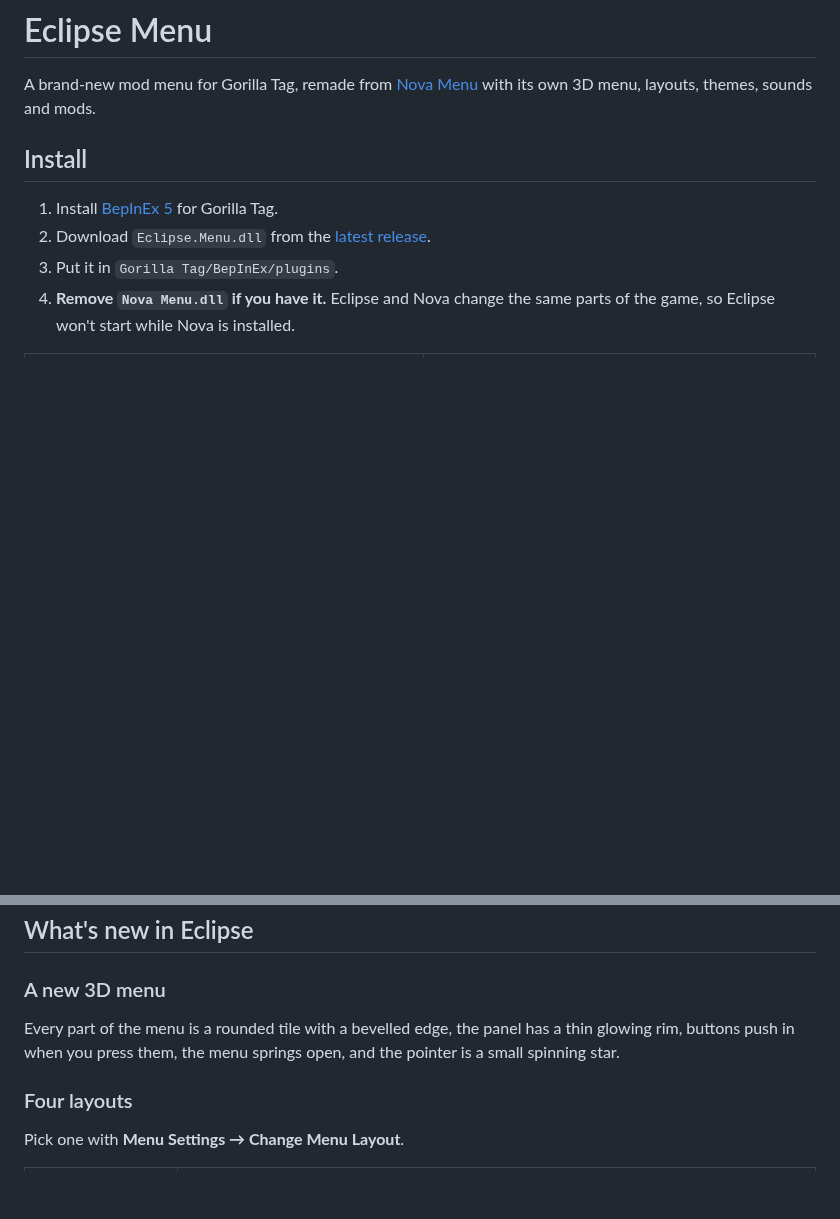
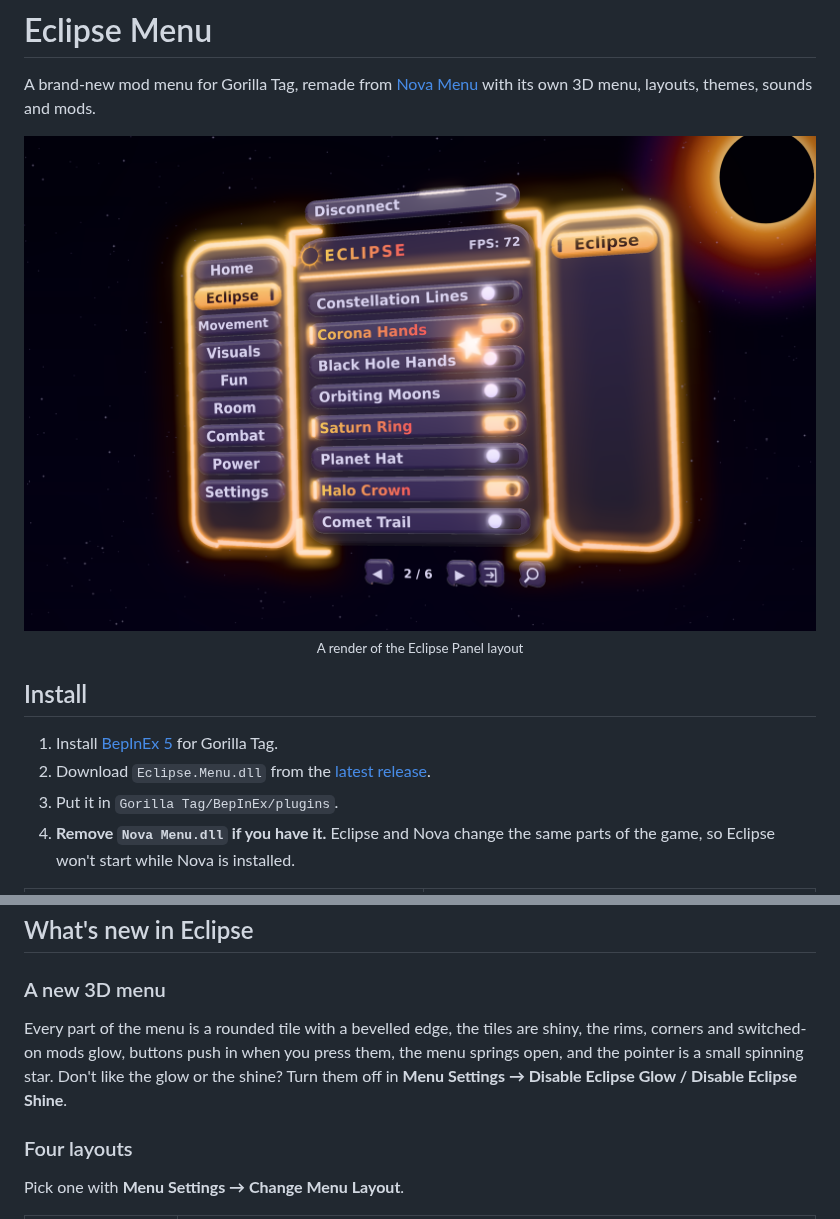
Before and after one commit to HZMGTX/Eclipse-Menu, a Markdown page: README.md, 2 parts joined by grey strips. GitHub-like rendering; pictures changed too: Resources/GitHub/eclipse-panel-render.png (added); blank space fills up the shorter version.

```diff
--- a/README.md
+++ b/README.md
@@ -3,6 +3,8 @@
 # Eclipse Menu
 
 A brand-new mod menu for Gorilla Tag, remade from [Nova Menu](https://github.com/HZMGTX/Nova) with its own 3D menu, layouts, themes, sounds and mods.
+
+<p align="center"><img src="Resources/GitHub/eclipse-panel-render.png" alt="A render of the Eclipse Panel layout" width="800"><br><sub>A render of the Eclipse Panel layout</sub></p>
 
 ## Install
 
@@ -22,7 +24,7 @@ Eclipse keeps its settings in its own `EclipseMenu` folder, so it never touches
 ## What's new in Eclipse
 
 ### A new 3D menu
-Every part of the menu is a rounded tile with a bevelled edge, the panel has a thin glowing rim, buttons push in when you press them, the menu springs open, and the pointer is a small spinning star.
+Every part of the menu is a rounded tile with a bevelled edge, the tiles are shiny, the rims, corners and switched-on mods glow, buttons push in when you press them, the menu springs open, and the pointer is a small spinning star. Don't like the glow or the shine? Turn them off in **Menu Settings → Disable Eclipse Glow / Disable Eclipse Shine**.
 
 ### Four layouts
 Pick one with **Menu Settings → Change Menu Layout**.
```
Also changed, not shown: CHANGELOG.md (+8 -0 lines), 7 other files.
